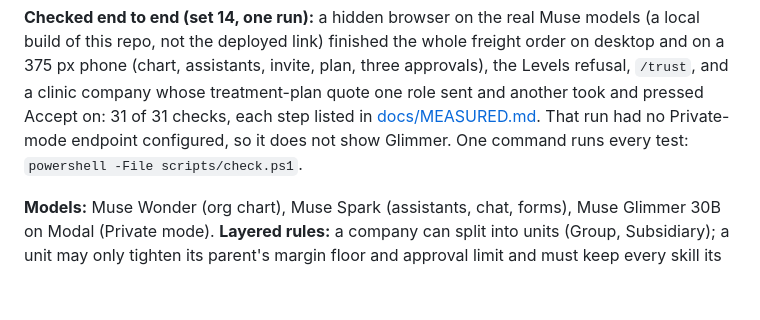
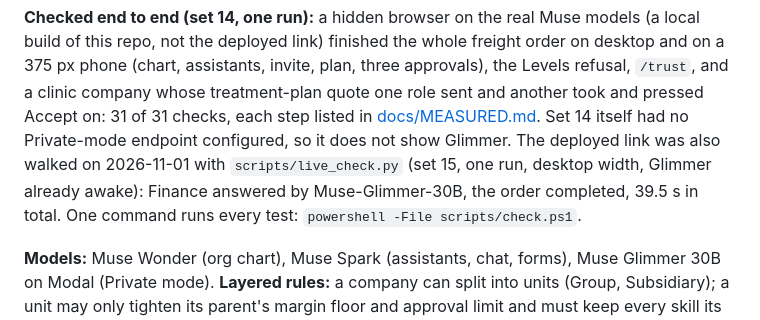
Before and after one commit to hoachauphuoc/MetaAIHackathon, a Markdown page: README.md, the part around the change. GitHub-like rendering; blank space fills up the shorter version.

Commit message:
Docs: record the live check on the deployed link as set 15 (Finance answered by Muse-Glimmer-30B, 39.5 s)

```diff
--- a/README.md
+++ b/README.md
@@ -29,8 +29,10 @@ user approves at all three steps).
 this repo, not the deployed link) finished the whole freight order on desktop and on a 375 px phone
 (chart, assistants, invite, plan, three approvals), the Levels refusal, `/trust`, and a clinic company
 whose treatment-plan quote one role sent and another took and pressed Accept on: 31 of 31 checks, each
-step listed in [docs/MEASURED.md](docs/MEASURED.md). That run had no Private-mode endpoint configured,
-so it does not show Glimmer. One command runs
+step listed in [docs/MEASURED.md](docs/MEASURED.md). Set 14 itself had no Private-mode endpoint
+configured, so it does not show Glimmer. The deployed link was also walked on 2026-11-01 with
+`scripts/live_check.py` (set 15, one run, desktop width, Glimmer already awake): Finance answered by
+Muse-Glimmer-30B, the order completed, 39.5 s in total. One command runs
 every test: `powershell -File scripts/check.ps1`.
 
 **Models:** Muse Wonder (org chart), Muse Spark (assistants, chat, forms), Muse Glimmer 30B on Modal
```
Also changed, not shown: docs/MEASURED.md (+21 -0 lines).
